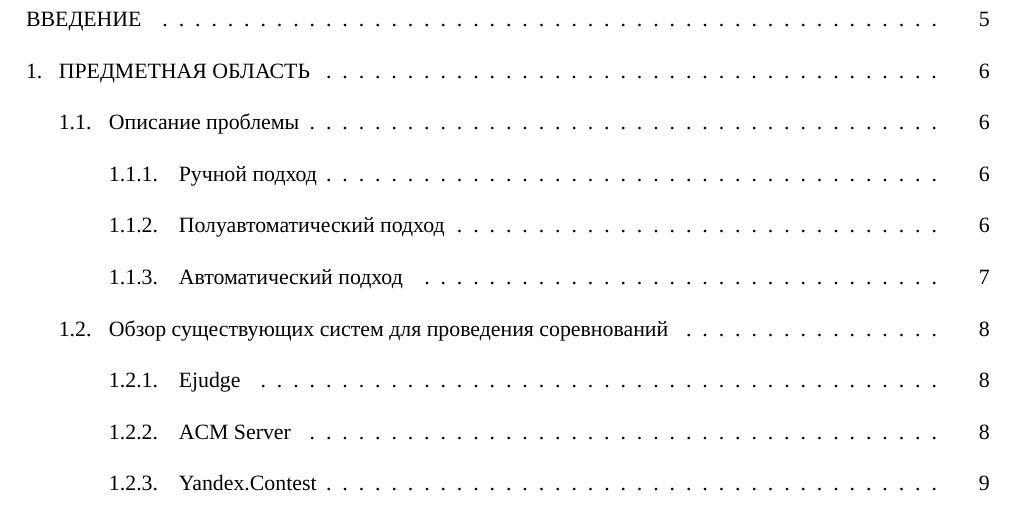
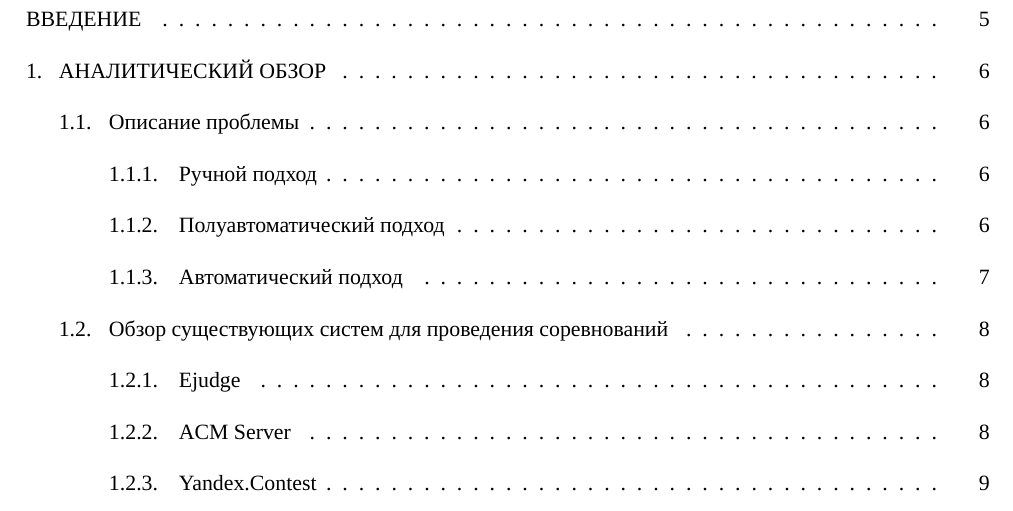
Before and after one commit to sarum9in/diploma_thesis, a LaTeX thesis (main.tex, which reads subject.tex): part of page 3 of 24, cut so that both start at the same text. Compiled offline with XeLaTeX.

Commit message:
Fix subject title

```diff
--- a/subject.tex
+++ b/subject.tex
@@ -1,4 +1,4 @@
-\chapter{Предметная область}
+\chapter{Аналитический обзор}
 
 \section{Описание проблемы}
 В среде учащихся и специалистов в области информационных технологий
```
